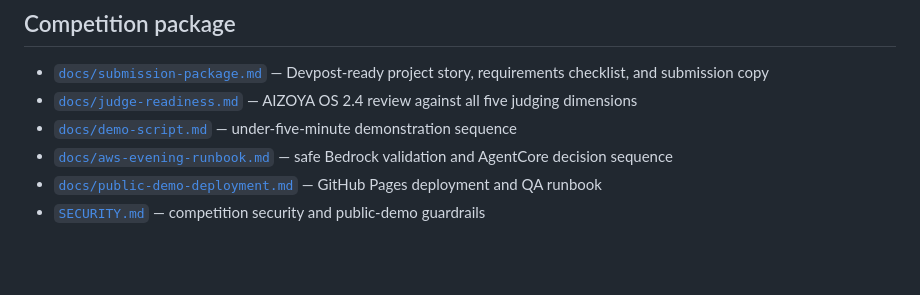
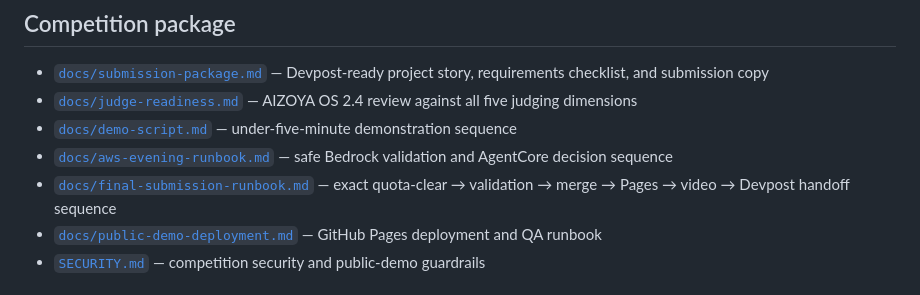
Before and after one commit to aizoya/hospitality-referral-agent, a Markdown page: README.md, the part around the change. GitHub-like rendering; blank space fills up the shorter version.

Commit message:
Link final submission runbook from README

```diff
--- a/README.md
+++ b/README.md
@@ -57,6 +57,7 @@ See [`docs/architecture.md`](docs/architecture.md) for the detailed architecture
 - [`docs/judge-readiness.md`](docs/judge-readiness.md) — AIZOYA OS 2.4 review against all five judging dimensions
 - [`docs/demo-script.md`](docs/demo-script.md) — under-five-minute demonstration sequence
 - [`docs/aws-evening-runbook.md`](docs/aws-evening-runbook.md) — safe Bedrock validation and AgentCore decision sequence
+- [`docs/final-submission-runbook.md`](docs/final-submission-runbook.md) — exact quota-clear → validation → merge → Pages → video → Devpost handoff sequence
 - [`docs/public-demo-deployment.md`](docs/public-demo-deployment.md) — GitHub Pages deployment and QA runbook
 - [`SECURITY.md`](SECURITY.md) — competition security and public-demo guardrails
 
```
